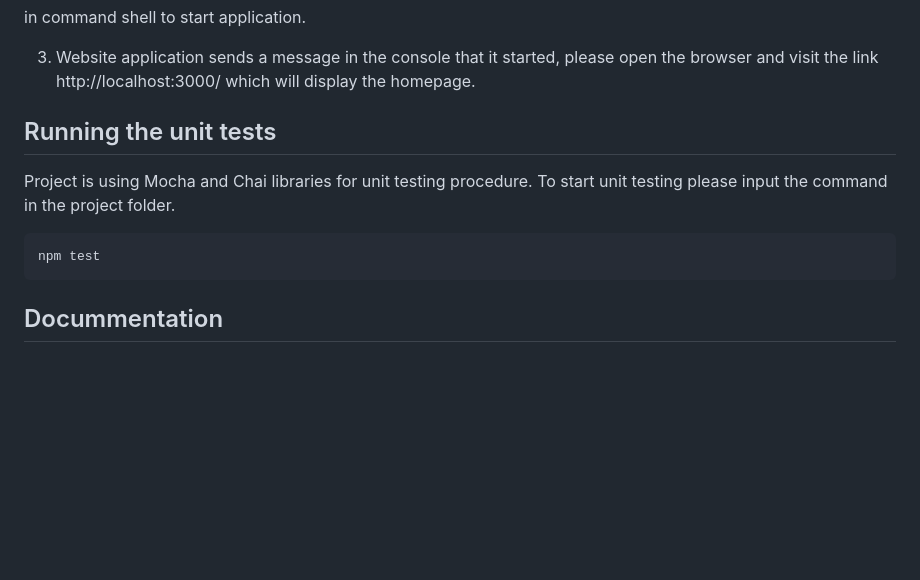
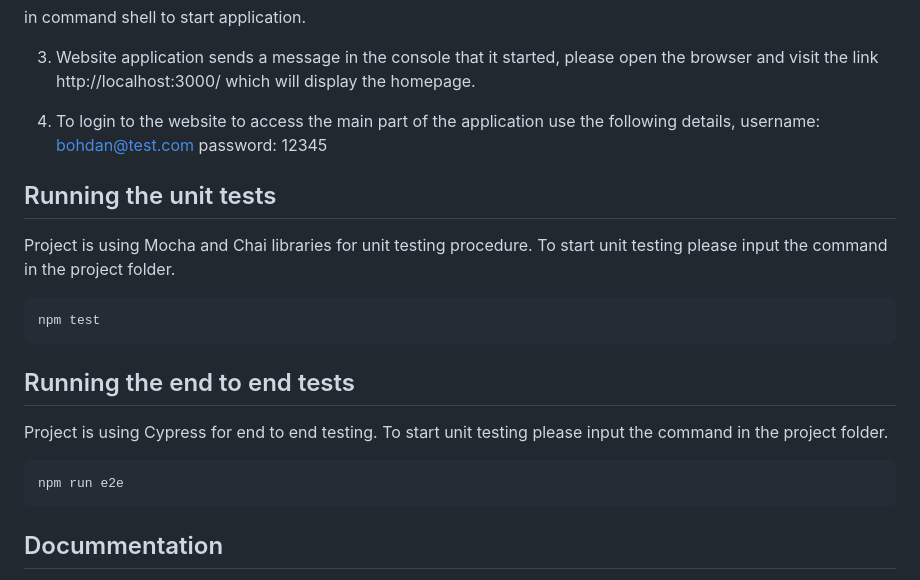
Before and after one commit to ananya-collection/AI_Football_Scout, a Markdown page: README.md, the part around the change. GitHub-like rendering; blank space fills up the shorter version.

````diff
--- a/README.md
+++ b/README.md
@@ -86,6 +86,9 @@ in command shell to start application.
 3. Website application sends a message in the console that it started,
 please open the browser and visit the link http://localhost:3000/ which will display the homepage.
 
+4. To login to the website to access the main part of the application use the following details,
+username: bohdan@test.com
+password: 12345
 
 ## Running the unit tests <a name = "tests"></a>
 
@@ -94,6 +97,15 @@ To start unit testing please input the command in the project folder.
 
 ```
 npm test
+```
+
+## Running the end to end tests <a name = "tests"></a>
+
+Project is using Cypress for end to end testing.
+To start unit testing please input the command in the project folder.
+
+```
+npm run e2e
 ```
 
 ## Docummentation <a name = "documentation"></a>
````
